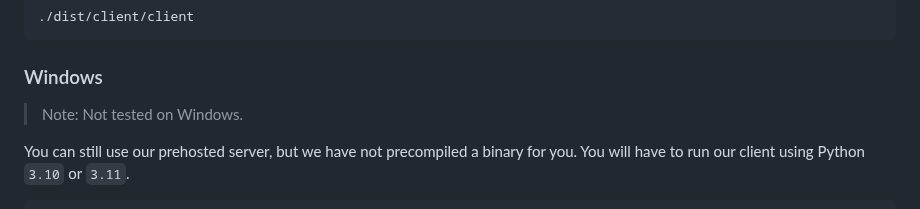
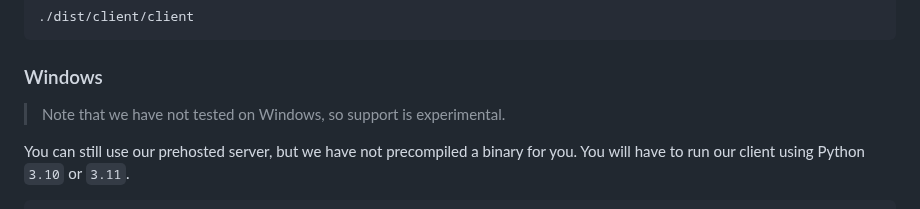
Before and after one commit to artemas-radik/cs262, a Markdown page: readme.md, the part around the change. GitHub-like rendering.

````diff
--- a/readme.md
+++ b/readme.md
@@ -8,7 +8,7 @@ Make sure you are in the root `cs262` directory. Run the precompiled binary with
 ```
 
 ### Windows
-> Note: Not tested on Windows.
+> Note that we have not tested on Windows, so support is experimental.
 
 You can still use our prehosted server, but we have not precompiled a binary for you. You will have to run our client using Python `3.10` or `3.11`.
 ```bash
````
